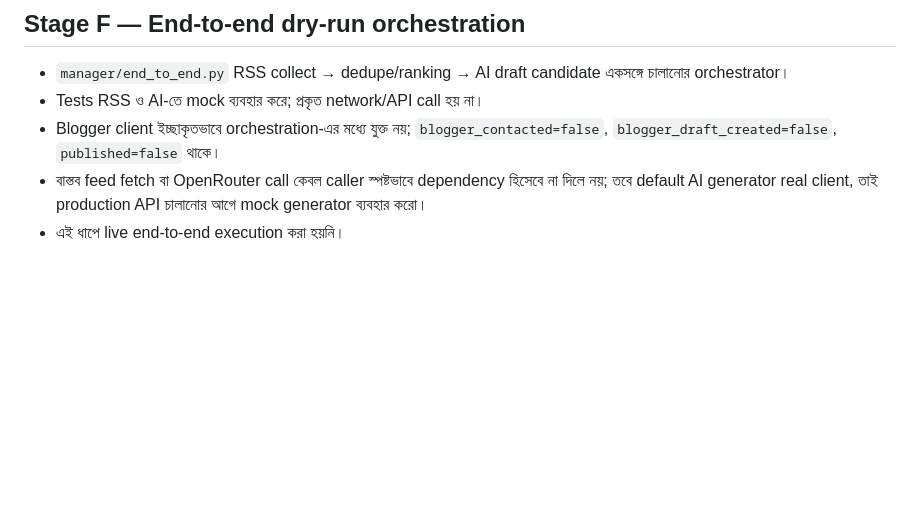
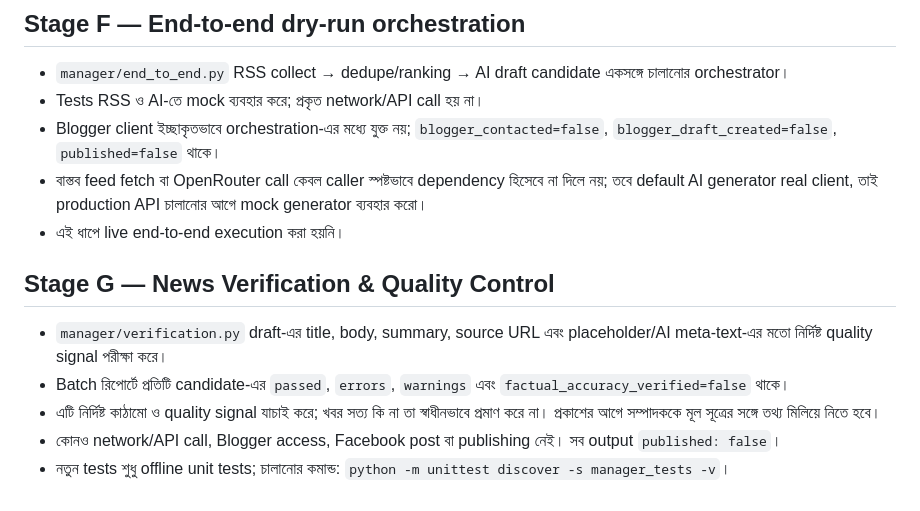
Before and after one commit to padmabanglanews-code/padma-bangla-news-automation, a Markdown page: manager/README_BN.md, the part around the change. Drawn GitHub-style; blank space fills up the shorter version.

Commit message:
Document Stage G editorial quality checks

```diff
--- a/manager/README_BN.md
+++ b/manager/README_BN.md
@@ -55,3 +55,12 @@ Repository root থেকে চালান:
 - Blogger client ইচ্ছাকৃতভাবে orchestration-এর মধ্যে যুক্ত নয়; `blogger_contacted=false`, `blogger_draft_created=false`, `published=false` থাকে।
 - বাস্তব feed fetch বা OpenRouter call কেবল caller স্পষ্টভাবে dependency হিসেবে না দিলে নয়; তবে default AI generator real client, তাই production API চালানোর আগে mock generator ব্যবহার করো।
 - এই ধাপে live end-to-end execution করা হয়নি।
+
+
+## Stage G — News Verification & Quality Control
+
+- `manager/verification.py` draft-এর title, body, summary, source URL এবং placeholder/AI meta-text-এর মতো নির্দিষ্ট quality signal পরীক্ষা করে।
+- Batch রিপোর্টে প্রতিটি candidate-এর `passed`, `errors`, `warnings` এবং `factual_accuracy_verified=false` থাকে।
+- এটি নির্দিষ্ট কাঠামো ও quality signal যাচাই করে; খবর সত্য কি না তা স্বাধীনভাবে প্রমাণ করে না। প্রকাশের আগে সম্পাদককে মূল সূত্রের সঙ্গে তথ্য মিলিয়ে নিতে হবে।
+- কোনও network/API call, Blogger access, Facebook post বা publishing নেই। সব output `published: false`।
+- নতুন tests শুধু offline unit tests; চালানোর কমান্ড: `python -m unittest discover -s manager_tests -v`।
```
